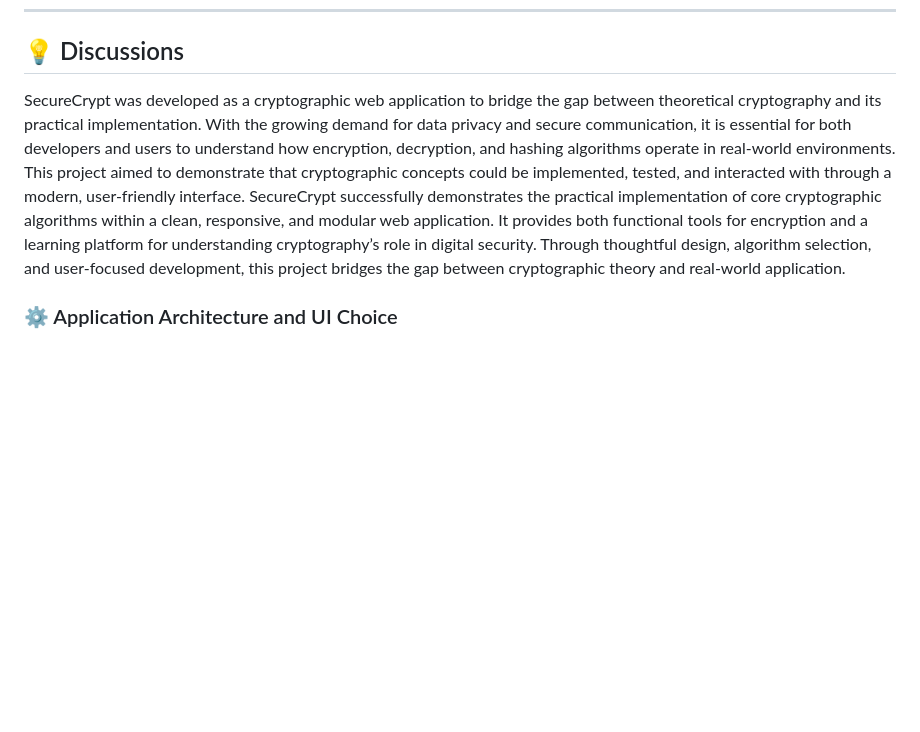
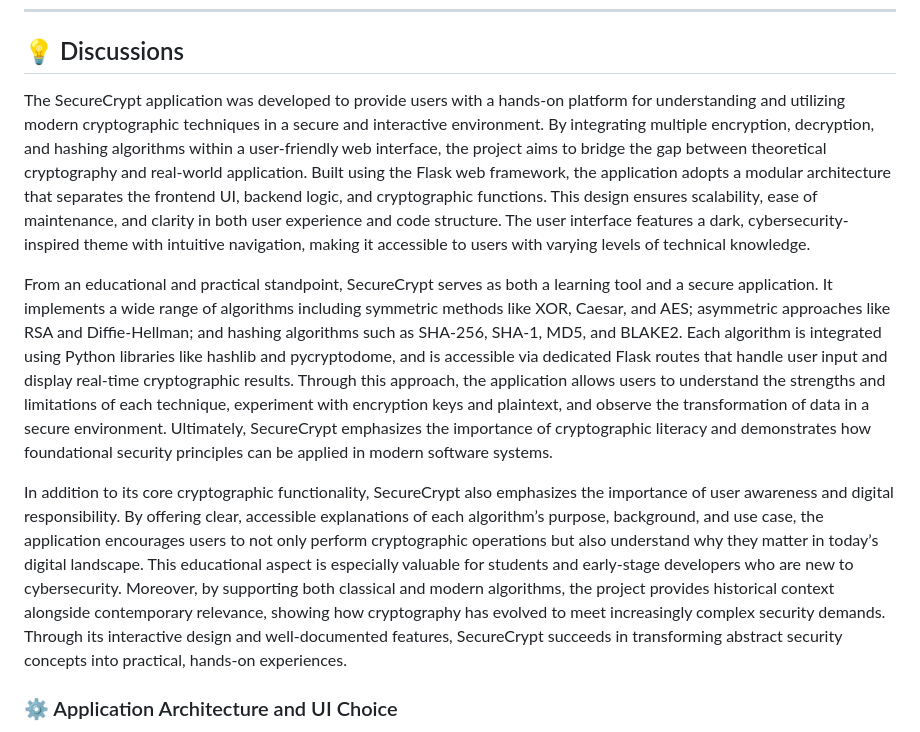
Before and after one commit to kzzZia/AC-FinalProject, a Markdown page: README.md, the part around the change. Rendered like a GitHub page; blank space fills up the shorter version.

```diff
--- a/README.md
+++ b/README.md
@@ -32,7 +32,11 @@
 
 ## 💡 Discussions
 
-SecureCrypt was developed as a cryptographic web application to bridge the gap between theoretical cryptography and its practical implementation. With the growing demand for data privacy and secure communication, it is essential for both developers and users to understand how encryption, decryption, and hashing algorithms operate in real-world environments. This project aimed to demonstrate that cryptographic concepts could be implemented, tested, and interacted with through a modern, user-friendly interface. SecureCrypt successfully demonstrates the practical implementation of core cryptographic algorithms within a clean, responsive, and modular web application. It provides both functional tools for encryption and a learning platform for understanding cryptography’s role in digital security. Through thoughtful design, algorithm selection, and user-focused development, this project bridges the gap between cryptographic theory and real-world application.
+The SecureCrypt application was developed to provide users with a hands-on platform for understanding and utilizing modern cryptographic techniques in a secure and interactive environment. By integrating multiple encryption, decryption, and hashing algorithms within a user-friendly web interface, the project aims to bridge the gap between theoretical cryptography and real-world application. Built using the Flask web framework, the application adopts a modular architecture that separates the frontend UI, backend logic, and cryptographic functions. This design ensures scalability, ease of maintenance, and clarity in both user experience and code structure. The user interface features a dark, cybersecurity-inspired theme with intuitive navigation, making it accessible to users with varying levels of technical knowledge.
+
+From an educational and practical standpoint, SecureCrypt serves as both a learning tool and a secure application. It implements a wide range of algorithms including symmetric methods like XOR, Caesar, and AES; asymmetric approaches like RSA and Diffie-Hellman; and hashing algorithms such as SHA-256, SHA-1, MD5, and BLAKE2. Each algorithm is integrated using Python libraries like hashlib and pycryptodome, and is accessible via dedicated Flask routes that handle user input and display real-time cryptographic results. Through this approach, the application allows users to understand the strengths and limitations of each technique, experiment with encryption keys and plaintext, and observe the transformation of data in a secure environment. Ultimately, SecureCrypt emphasizes the importance of cryptographic literacy and demonstrates how foundational security principles can be applied in modern software systems.
+
+In addition to its core cryptographic functionality, SecureCrypt also emphasizes the importance of user awareness and digital responsibility. By offering clear, accessible explanations of each algorithm’s purpose, background, and use case, the application encourages users to not only perform cryptographic operations but also understand why they matter in today’s digital landscape. This educational aspect is especially valuable for students and early-stage developers who are new to cybersecurity. Moreover, by supporting both classical and modern algorithms, the project provides historical context alongside contemporary relevance, showing how cryptography has evolved to meet increasingly complex security demands. Through its interactive design and well-documented features, SecureCrypt succeeds in transforming abstract security concepts into practical, hands-on experiences.
 
 ### ⚙️ Application Architecture and UI Choice
 
```
